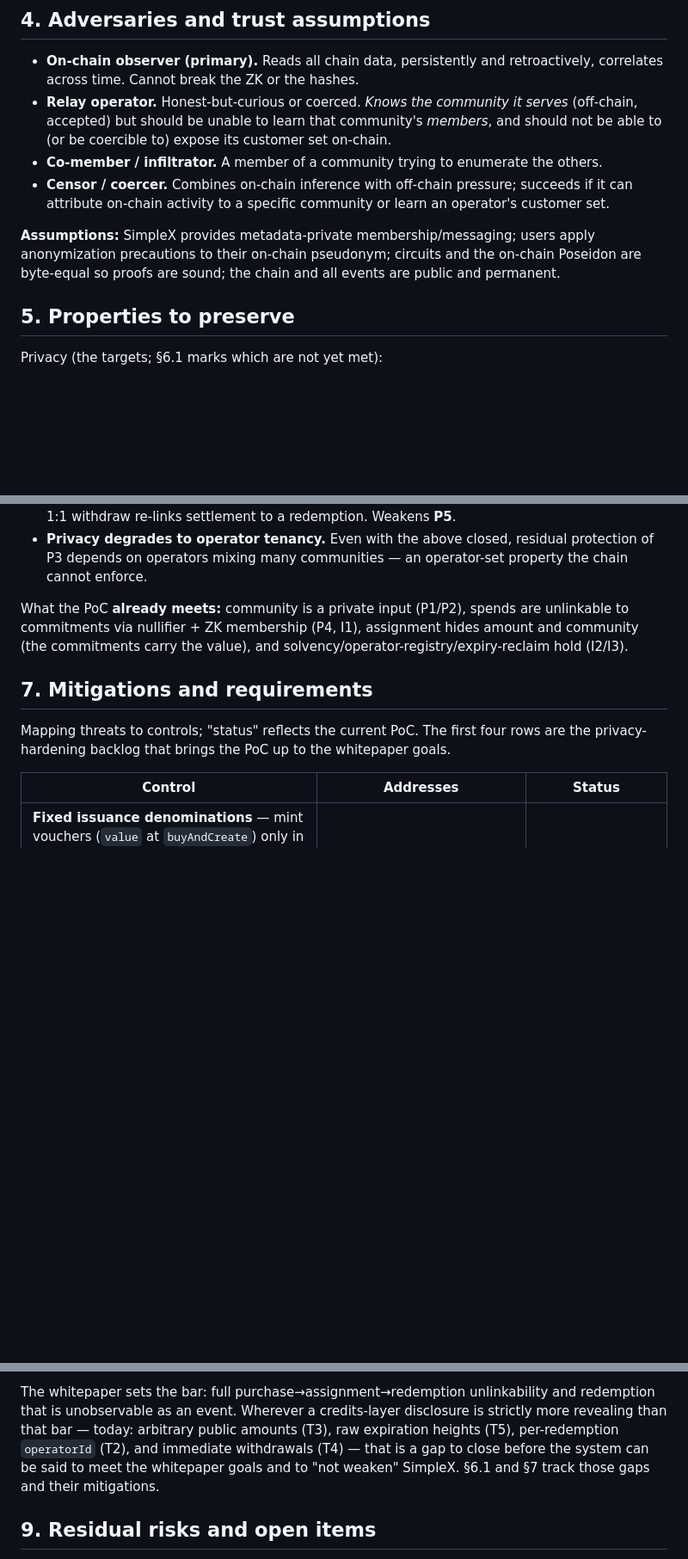
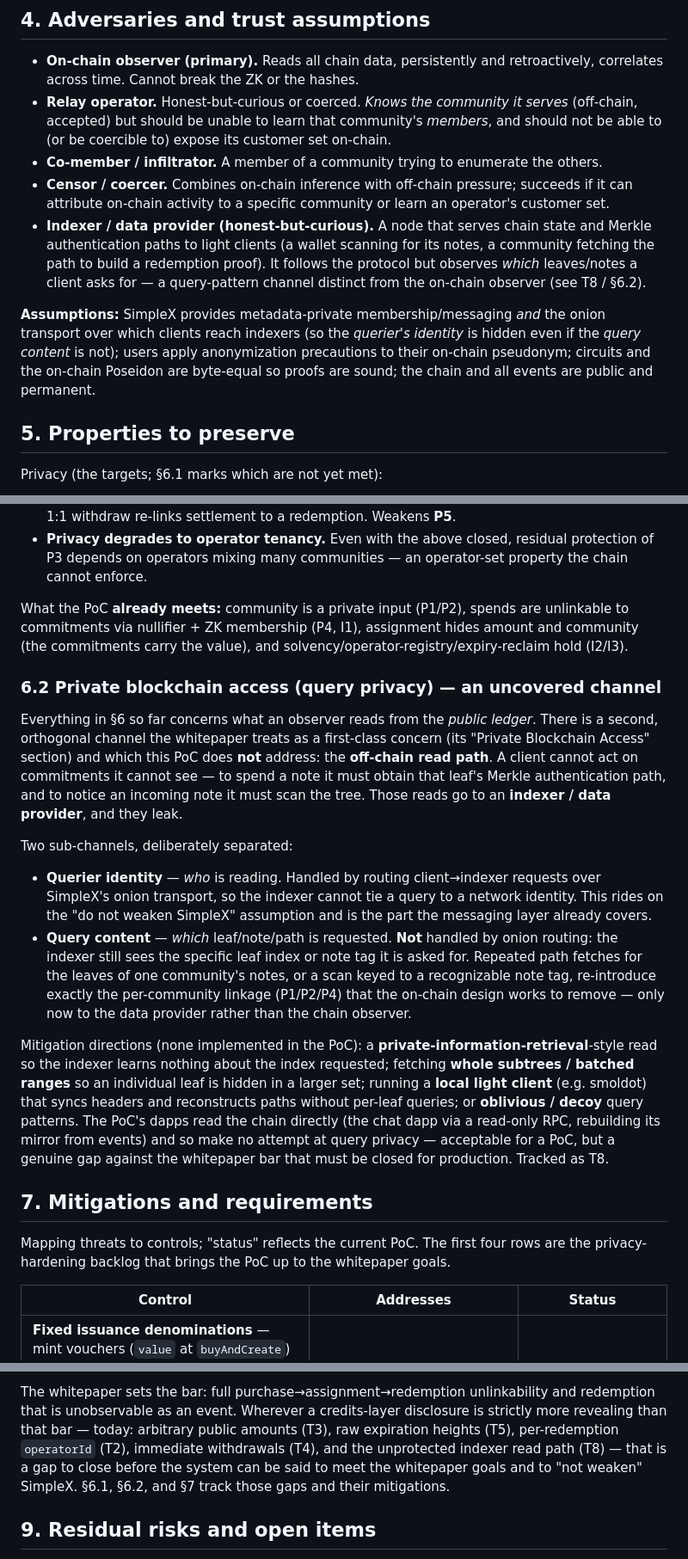
Before and after one commit to epoberezkin/simplex-community-credits-poc, a Markdown page: docs/threat-model.md, 3 parts joined by grey strips. Shown at 86% size. Drawn GitHub-style; blank space fills up the shorter version.

Commit message:
update threat model

```diff
--- a/docs/threat-model.md
+++ b/docs/threat-model.md
@@ -142,11 +142,17 @@ all three reduce to "no per-community on-chain attribution."
 - **Censor / coercer.** Combines on-chain inference with off-chain pressure; succeeds if
   it can attribute on-chain activity to a specific community or learn an operator's
   customer set.
+- **Indexer / data provider (honest-but-curious).** A node that serves chain state and
+  Merkle authentication paths to light clients (a wallet scanning for its notes, a community
+  fetching the path to build a redemption proof). It follows the protocol but observes
+  *which* leaves/notes a client asks for — a query-pattern channel distinct from the on-chain
+  observer (see T8 / §6.2).
 
-**Assumptions:** SimpleX provides metadata-private membership/messaging; users apply
-anonymization precautions to their on-chain pseudonym; circuits and the on-chain
-Poseidon are byte-equal so proofs are sound; the chain and all events are public and
-permanent.
+**Assumptions:** SimpleX provides metadata-private membership/messaging *and* the onion
+transport over which clients reach indexers (so the *querier's identity* is hidden even if
+the *query content* is not); users apply anonymization precautions to their on-chain
+pseudonym; circuits and the on-chain Poseidon are byte-equal so proofs are sound; the chain
+and all events are public and permanent.
 
 ## 5. Properties to preserve
 
@@ -239,6 +255,36 @@ to commitments via nullifier + ZK membership (P4, I1), assignment hides amount a
 community (the commitments carry the value), and solvency/operator-registry/expiry-reclaim
 hold (I2/I3).
 
+### 6.2 Private blockchain access (query privacy) — an uncovered channel
+
+Everything in §6 so far concerns what an observer reads from the *public ledger*. There is a
+second, orthogonal channel the whitepaper treats as a first-class concern (its
+"Private Blockchain Access" section) and which this PoC does **not** address: the
+**off-chain read path**. A client cannot act on commitments it cannot see — to spend a note
+it must obtain that leaf's Merkle authentication path, and to notice an incoming note it must
+scan the tree. Those reads go to an **indexer / data provider**, and they leak.
+
+Two sub-channels, deliberately separated:
+
+- **Querier identity** — *who* is reading. Handled by routing client→indexer requests over
+  SimpleX's onion transport, so the indexer cannot tie a query to a network identity. This
+  rides on the "do not weaken SimpleX" assumption and is the part the messaging layer already
+  covers.
+- **Query content** — *which* leaf/note/path is requested. **Not** handled by onion routing:
+  the indexer still sees the specific leaf index or note tag it is asked for. Repeated path
+  fetches for the leaves of one community's notes, or a scan keyed to a recognizable note
+  tag, re-introduce exactly the per-community linkage (P1/P2/P4) that the on-chain design
+  works to remove — only now to the data provider rather than the chain observer.
+
+Mitigation directions (none implemented in the PoC): a **private-information-retrieval**-style
+read so the indexer learns nothing about the index requested; fetching **whole subtrees / batched
+ranges** so an individual leaf is hidden in a larger set; running a **local light client**
+(e.g. smoldot) that syncs headers and reconstructs paths without per-leaf queries; or
+**oblivious / decoy** query patterns. The PoC's dapps read the chain directly (the chat dapp
+via a read-only RPC, rebuilding its mirror from events) and so make no attempt at query
+privacy — acceptable for a PoC, but a genuine gap against the whitepaper bar that must be
+closed for production. Tracked as T8.
+
 ## 7. Mitigations and requirements
 
 Mapping threats to controls; "status" reflects the current PoC. The first four rows are
@@ -330,9 +377,10 @@ on-chain as they are in SimpleX**:
 The whitepaper sets the bar: full purchase→assignment→redemption unlinkability and
 redemption that is unobservable as an event. Wherever a credits-layer disclosure is
 strictly more revealing than that bar — today: arbitrary public amounts (T3), raw
-expiration heights (T5), per-redemption `operatorId` (T2), and immediate withdrawals
-(T4) — that is a gap to close before the system can be said to meet the whitepaper goals
-and to "not weaken" SimpleX. §6.1 and §7 track those gaps and their mitigations.
+expiration heights (T5), per-redemption `operatorId` (T2), immediate withdrawals (T4), and
+the unprotected indexer read path (T8) — that is a gap to close before the system can be said
+to meet the whitepaper goals and to "not weaken" SimpleX. §6.1, §6.2, and §7 track those gaps
+and their mitigations.
 
 ## 9. Residual risks and open items
 
```
Also changed, not shown: other parts of docs/threat-model.md (+21 -5 lines).
